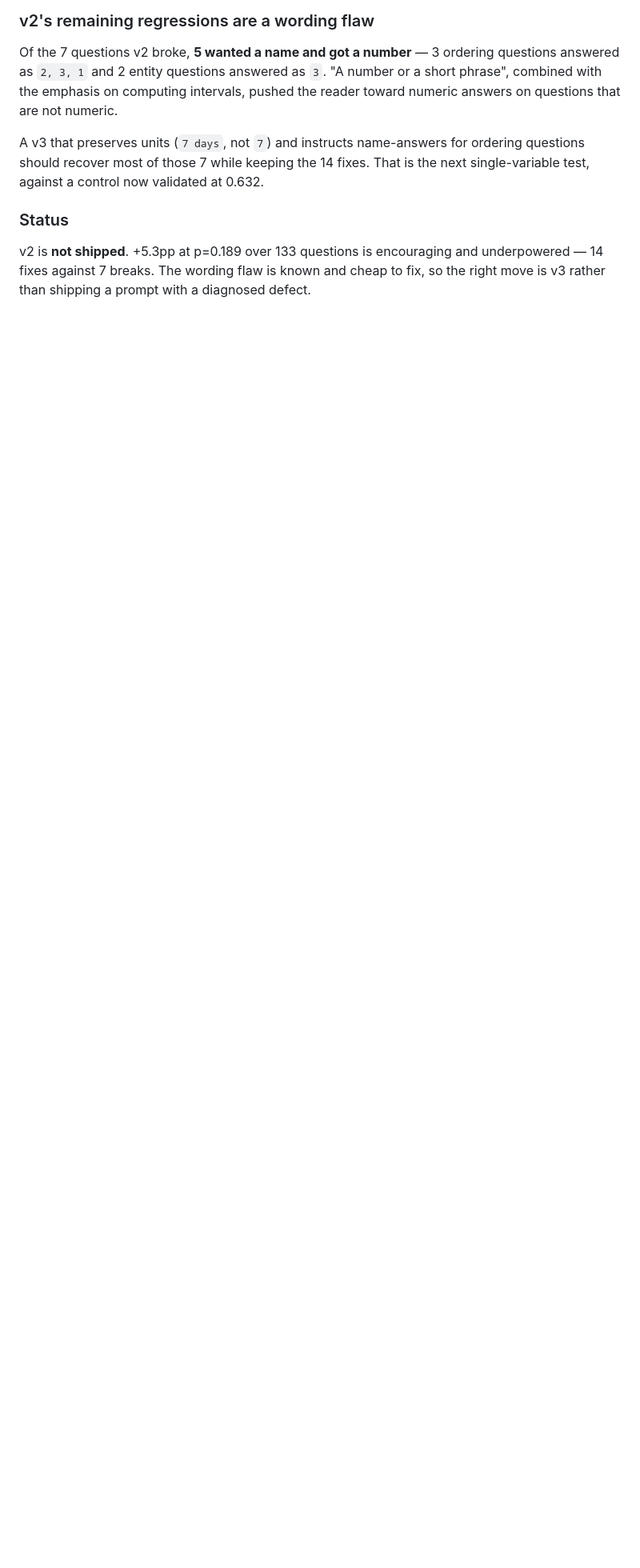
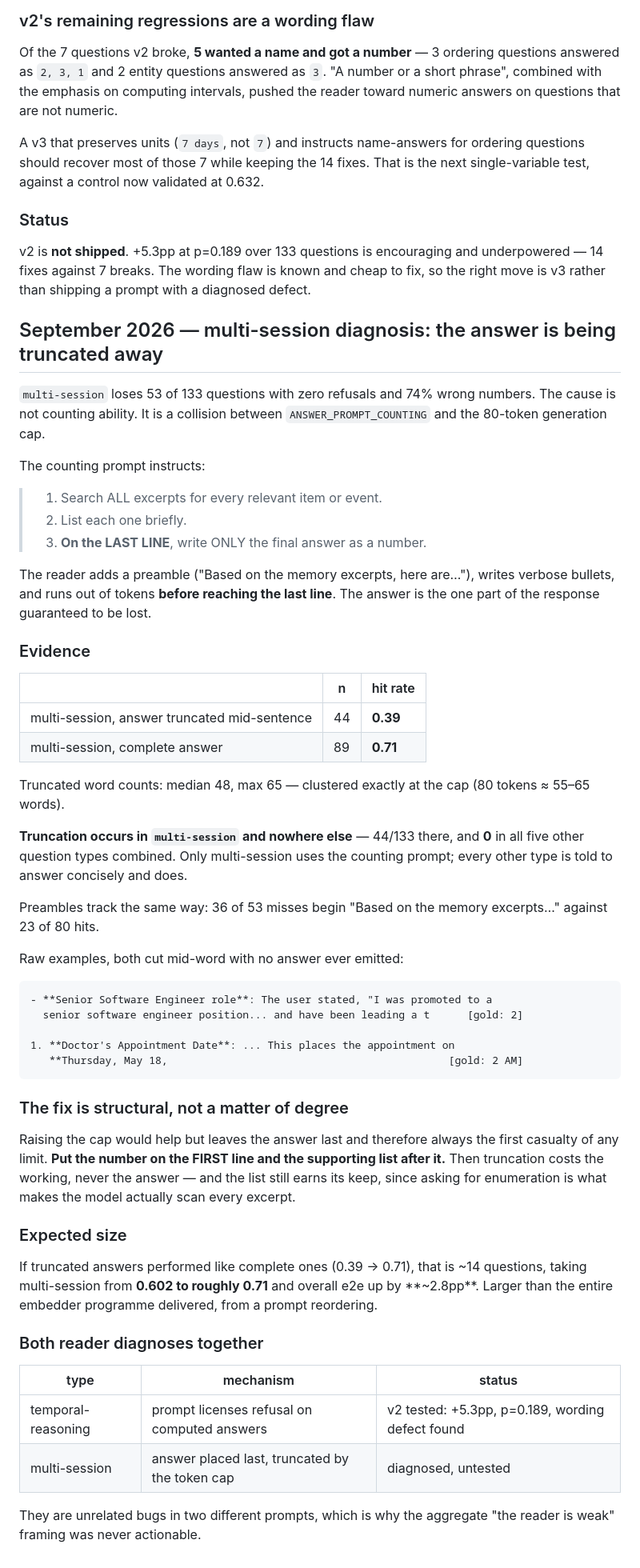
Before and after one commit to alewman/epimneme, a Markdown page: benchmarks/BENCHMARK_RESULTS.md, the part around the change. Shown at 80% size. Rendered like a GitHub page; blank space fills up the shorter version.

Commit message:
docs: multi-session diagnosis — the counting prompt puts the answer where it gets truncated
multi-session loses 53 of 133 with zero refusals and 74% wrong numbers. Not a
counting-ability problem: ANSWER_PROMPT_COUNTING tells the reader to list every
item and put the number on the LAST LINE, and the 80-token cap cuts the response
before it gets there. The answer is the one part guaranteed to be lost.

Truncated answers hit 17/44 = 0.39; complete answers hit 63/89 = 0.71. Truncated
word counts cluster at the cap (median 48, max 65; 80 tokens ~ 55-65 words).
Truncation occurs in multi-session and NOWHERE else - 44/133 there, 0 across all
five other types, because only multi-session uses the counting prompt. Preambles
track it too: 36 of 53 misses open "Based on the memory excerpts..." against 23
of 80 hits.

The fix is structural rather than a bigger cap: put the number on the FIRST line
and the list after it, so truncation costs the working and never the answer,
while enumeration still forces a full scan of the excerpts.

If truncated answers performed like complete ones that is ~14 questions,
multi-session 0.602 -> ~0.71 and overall e2e +2.8pp - larger than the entire
embedder programme, from reordering a prompt.

Records both reader diagnoses side by side: temporal refuses because its prompt
licenses refusal on derived answers; multi-session truncates because its prompt
puts the answer last. Unrelated bugs in two different prompts, which is why the
aggregate "the reader is weak" framing was never actionable.

Co-Authored-By: Claude Opus 5 (1M context) <noreply@anthropic.com>

````diff
--- a/benchmarks/BENCHMARK_RESULTS.md
+++ b/benchmarks/BENCHMARK_RESULTS.md
@@ -2325,3 +2325,71 @@ v2 is **not shipped**. +5.3pp at p=0.189 over 133 questions is encouraging and
 underpowered — 14 fixes against 7 breaks. The wording flaw is known and cheap to
 fix, so the right move is v3 rather than shipping a prompt with a diagnosed
 defect.
+
+## September 2026 — multi-session diagnosis: the answer is being truncated away
+
+`multi-session` loses 53 of 133 questions with zero refusals and 74% wrong
+numbers. The cause is not counting ability. It is a collision between
+`ANSWER_PROMPT_COUNTING` and the 80-token generation cap.
+
+The counting prompt instructs:
+
+> 1. Search ALL excerpts for every relevant item or event.
+> 2. List each one briefly.
+> 3. **On the LAST LINE**, write ONLY the final answer as a number.
+
+The reader adds a preamble ("Based on the memory excerpts, here are…"), writes
+verbose bullets, and runs out of tokens **before reaching the last line**. The
+answer is the one part of the response guaranteed to be lost.
+
+### Evidence
+
+| | n | hit rate |
+|---|---|---|
+| multi-session, answer truncated mid-sentence | 44 | **0.39** |
+| multi-session, complete answer | 89 | **0.71** |
+
+Truncated word counts: median 48, max 65 — clustered exactly at the cap
+(80 tokens ≈ 55–65 words).
+
+**Truncation occurs in `multi-session` and nowhere else** — 44/133 there, and
+**0** in all five other question types combined. Only multi-session uses the
+counting prompt; every other type is told to answer concisely and does.
+
+Preambles track the same way: 36 of 53 misses begin "Based on the memory
+excerpts…" against 23 of 80 hits.
+
+Raw examples, both cut mid-word with no answer ever emitted:
+
+```
+- **Senior Software Engineer role**: The user stated, "I was promoted to a
+  senior software engineer position... and have been leading a t      [gold: 2]
+
+1. **Doctor's Appointment Date**: ... This places the appointment on
+   **Thursday, May 18,                                             [gold: 2 AM]
+```
+
+### The fix is structural, not a matter of degree
+
+Raising the cap would help but leaves the answer last and therefore always the
+first casualty of any limit. **Put the number on the FIRST line and the
+supporting list after it.** Then truncation costs the working, never the answer —
+and the list still earns its keep, since asking for enumeration is what makes the
+model actually scan every excerpt.
+
+### Expected size
+
+If truncated answers performed like complete ones (0.39 → 0.71), that is ~14
+questions, taking multi-session from **0.602 to roughly 0.71** and overall e2e
+up by **~2.8pp**. Larger than the entire embedder programme delivered, from a
+prompt reordering.
+
+### Both reader diagnoses together
+
+| type | mechanism | status |
+|---|---|---|
+| temporal-reasoning | prompt licenses refusal on computed answers | v2 tested: +5.3pp, p=0.189, wording defect found |
+| multi-session | answer placed last, truncated by the token cap | diagnosed, untested |
+
+They are unrelated bugs in two different prompts, which is why the aggregate
+"the reader is weak" framing was never actionable.
````
